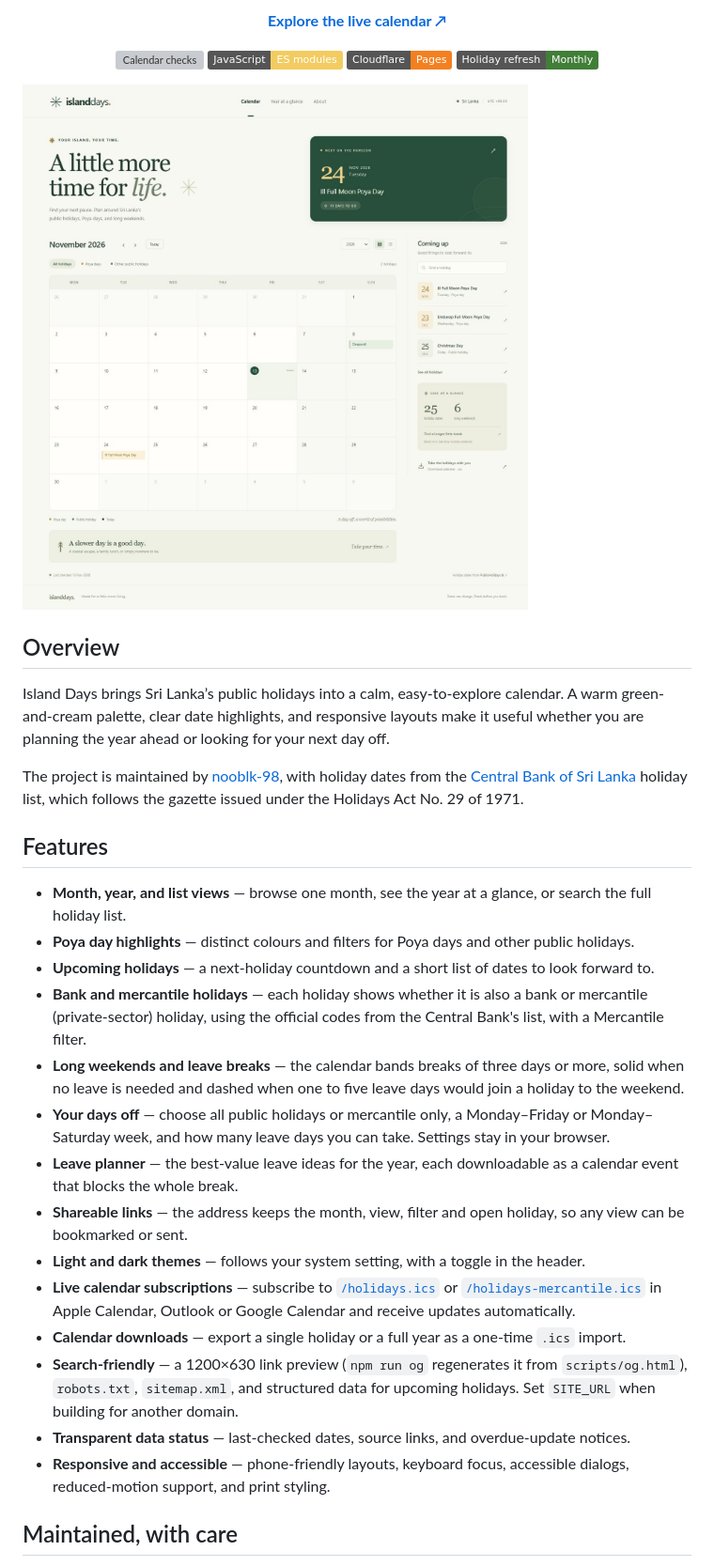
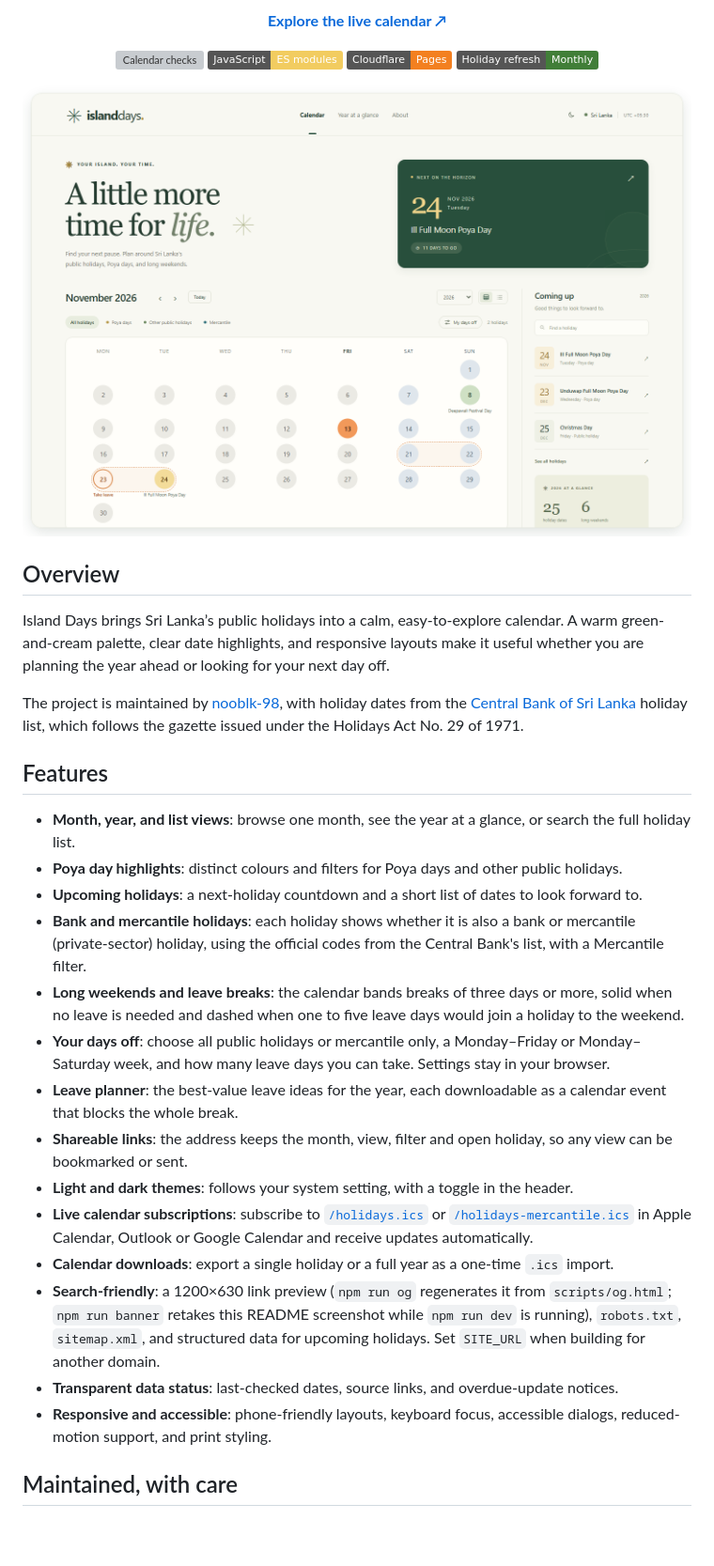
Before and after one commit to nooblk-98/island-days, a Markdown page: README.md, the part around the change. Shown at 94% size. Rendered like a GitHub page; pictures changed too: docs/preview.jpg (deleted), docs/preview.png (added); badges without logos; blank space fills up the shorter version; grey boxes are pictures that could not be loaded.

```diff
--- a/README.md
+++ b/README.md
@@ -13,7 +13,7 @@
   ![Monthly updates](https://img.shields.io/badge/Holiday_refresh-Monthly-417e38)
 </div>
 
-![Island Days calendar with upcoming Sri Lanka holidays and a year summary](docs/preview.jpg)
+![Island Days calendar with upcoming Sri Lanka holidays and a year summary](docs/preview.png)
 
 ## Overview
 
@@ -23,20 +23,20 @@ The project is maintained by [nooblk-98](https://github.com/nooblk-98), with hol
 
 ## Features
 
-- **Month, year, and list views** — browse one month, see the year at a glance, or search the full holiday list.
-- **Poya day highlights** — distinct colours and filters for Poya days and other public holidays.
-- **Upcoming holidays** — a next-holiday countdown and a short list of dates to look forward to.
-- **Bank and mercantile holidays** — each holiday shows whether it is also a bank or mercantile (private-sector) holiday, using the official codes from the Central Bank's list, with a Mercantile filter.
-- **Long weekends and leave breaks** — the calendar bands breaks of three days or more, solid when no leave is needed and dashed when one to five leave days would join a holiday to the weekend.
-- **Your days off** — choose all public holidays or mercantile only, a Monday–Friday or Monday–Saturday week, and how many leave days you can take. Settings stay in your browser.
-- **Leave planner** — the best-value leave ideas for the year, each downloadable as a calendar event that blocks the whole break.
-- **Shareable links** — the address keeps the month, view, filter and open holiday, so any view can be bookmarked or sent.
-- **Light and dark themes** — follows your system setting, with a toggle in the header.
-- **Live calendar subscriptions** — subscribe to [`/holidays.ics`](https://dayoff.itsnooblk.com/holidays.ics) or [`/holidays-mercantile.ics`](https://dayoff.itsnooblk.com/holidays-mercantile.ics) in Apple Calendar, Outlook or Google Calendar and receive updates automatically.
-- **Calendar downloads** — export a single holiday or a full year as a one-time `.ics` import.
-- **Search-friendly** — a 1200×630 link preview (`npm run og` regenerates it from `scripts/og.html`), `robots.txt`, `sitemap.xml`, and structured data for upcoming holidays. Set `SITE_URL` when building for another domain.
-- **Transparent data status** — last-checked dates, source links, and overdue-update notices.
-- **Responsive and accessible** — phone-friendly layouts, keyboard focus, accessible dialogs, reduced-motion support, and print styling.
+- **Month, year, and list views**: browse one month, see the year at a glance, or search the full holiday list.
+- **Poya day highlights**: distinct colours and filters for Poya days and other public holidays.
+- **Upcoming holidays**: a next-holiday countdown and a short list of dates to look forward to.
+- **Bank and mercantile holidays**: each holiday shows whether it is also a bank or mercantile (private-sector) holiday, using the official codes from the Central Bank's list, with a Mercantile filter.
+- **Long weekends and leave breaks**: the calendar bands breaks of three days or more, solid when no leave is needed and dashed when one to five leave days would join a holiday to the weekend.
+- **Your days off**: choose all public holidays or mercantile only, a Monday–Friday or Monday–Saturday week, and how many leave days you can take. Settings stay in your browser.
+- **Leave planner**: the best-value leave ideas for the year, each downloadable as a calendar event that blocks the whole break.
+- **Shareable links**: the address keeps the month, view, filter and open holiday, so any view can be bookmarked or sent.
+- **Light and dark themes**: follows your system setting, with a toggle in the header.
+- **Live calendar subscriptions**: subscribe to [`/holidays.ics`](https://dayoff.itsnooblk.com/holidays.ics) or [`/holidays-mercantile.ics`](https://dayoff.itsnooblk.com/holidays-mercantile.ics) in Apple Calendar, Outlook or Google Calendar and receive updates automatically.
+- **Calendar downloads**: export a single holiday or a full year as a one-time `.ics` import.
+- **Search-friendly**: a 1200×630 link preview (`npm run og` regenerates it from `scripts/og.html`; `npm run banner` retakes this README screenshot while `npm run dev` is running), `robots.txt`, `sitemap.xml`, and structured data for upcoming holidays. Set `SITE_URL` when building for another domain.
+- **Transparent data status**: last-checked dates, source links, and overdue-update notices.
+- **Responsive and accessible**: phone-friendly layouts, keyboard focus, accessible dialogs, reduced-motion support, and print styling.
 
 ## Maintained, with care
 
```
Also changed, not shown: 3 other files.
